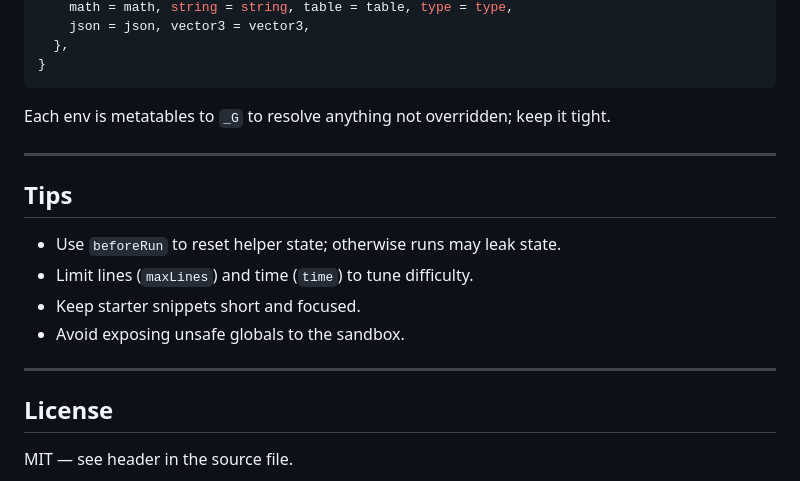
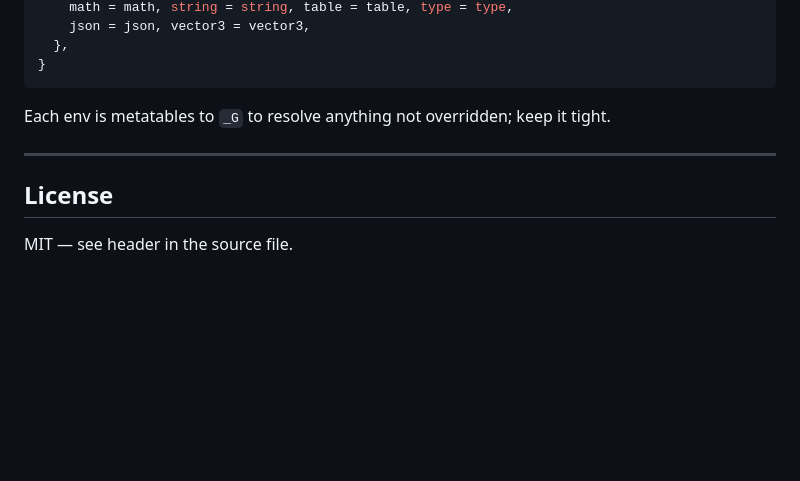
Before and after one commit to BahBROOOT/fivem_codingminnigame, a Markdown page: README.md, the part around the change. Rendered like a GitHub page; blank space fills up the shorter version.

```diff
--- a/README.md
+++ b/README.md
@@ -151,15 +151,6 @@ Each env is metatables to `_G` to resolve anything not overridden; keep it tight
 
 ---
 
-## Tips
-
-- Use `beforeRun` to reset helper state; otherwise runs may leak state.
-- Limit lines (`maxLines`) and time (`time`) to tune difficulty.
-- Keep starter snippets short and focused.
-- Avoid exposing unsafe globals to the sandbox.
-
----
-
 ## License
 
 MIT — see header in the source file.
```
